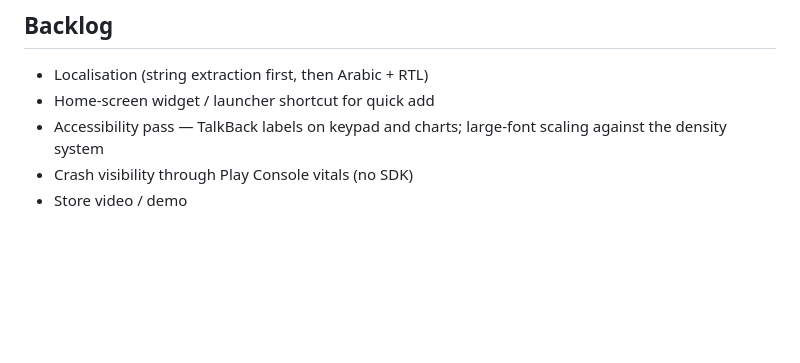
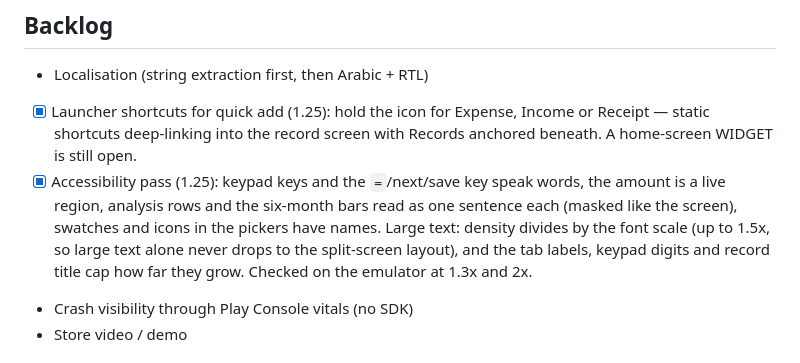
Before and after one commit to ahmedsaed/Peace, a Markdown page: docs/release-plan.md, the part around the change. Rendered like a GitHub page; blank space fills up the shorter version.

```diff
--- a/docs/release-plan.md
+++ b/docs/release-plan.md
@@ -181,8 +181,14 @@ layout on the screens that use them.
 ## Backlog
 
 - Localisation (string extraction first, then Arabic + RTL)
-- Home-screen widget / launcher shortcut for quick add
-- Accessibility pass — TalkBack labels on keypad and charts; large-font scaling against the density system
+- [x] Launcher shortcuts for quick add (1.25): hold the icon for Expense, Income or Receipt — static
+      shortcuts deep-linking into the record screen with Records anchored beneath. A home-screen
+      WIDGET is still open.
+- [x] Accessibility pass (1.25): keypad keys and the `=`/next/save key speak words, the amount is a live
+      region, analysis rows and the six-month bars read as one sentence each (masked like the screen),
+      swatches and icons in the pickers have names. Large text: density divides by the font scale (up
+      to 1.5x, so large text alone never drops to the split-screen layout), and the tab labels, keypad
+      digits and record title cap how far they grow. Checked on the emulator at 1.3x and 2x.
 - Crash visibility through Play Console vitals (no SDK)
 - Store video / demo
 
```
Also changed, not shown: AGENTS.md (+13 -0 lines).
